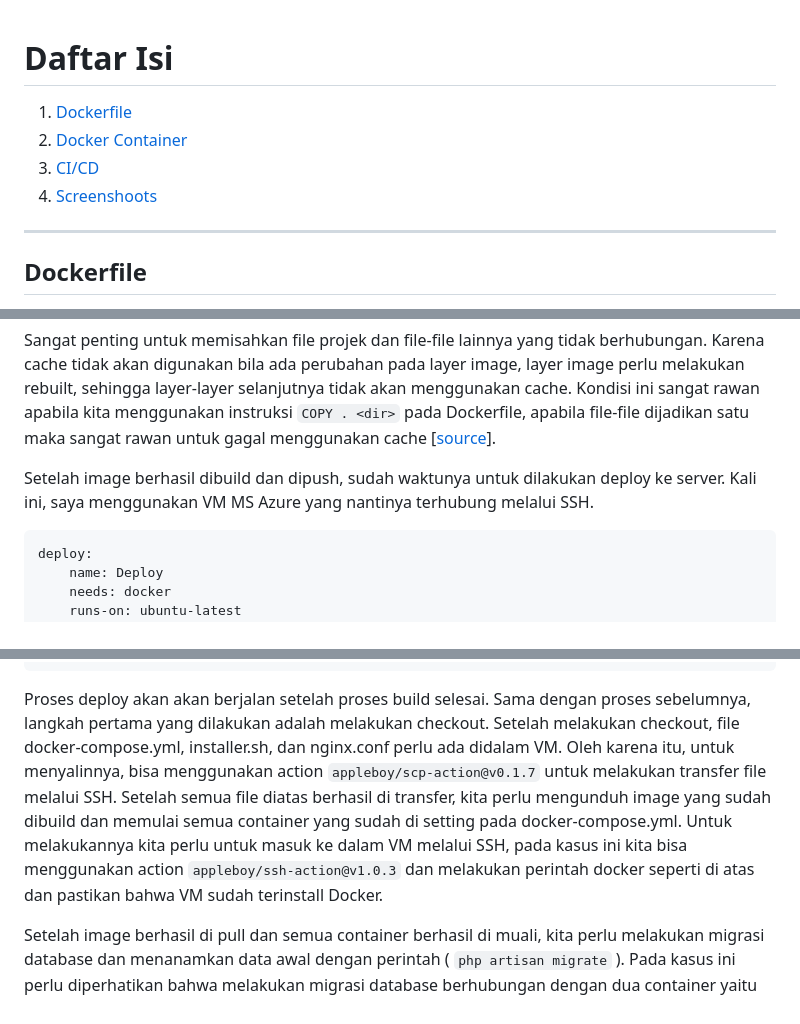
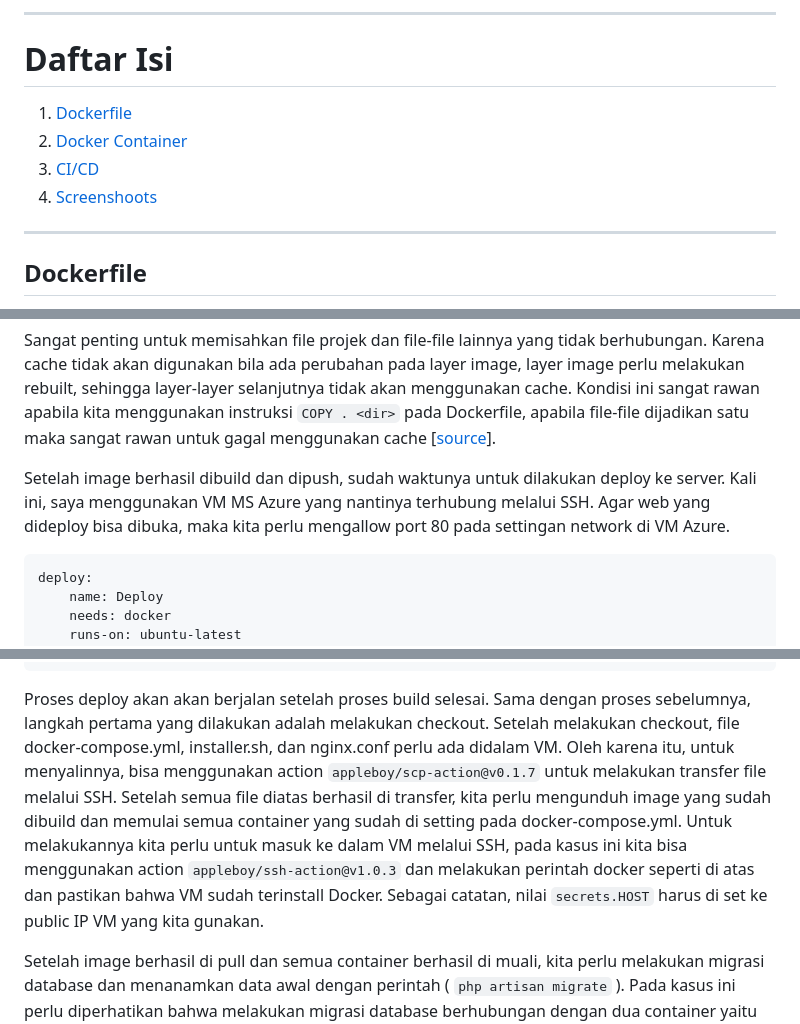
Before and after one commit to jjchoNC/jericho-penugasan-3, a Markdown page: README.md, 3 parts joined by grey strips. Rendered like a GitHub page.

Commit message:
docs: update docs

````diff
--- a/README.md
+++ b/README.md
@@ -1,8 +1,11 @@
+
+
+---
 # Daftar Isi
 1. [Dockerfile](#Dockerfile)
 2. [Docker Container](#DockerContainer)
 3. [CI/CD](#CICD)
-3. [Screenshoots](#Screenshoots)
+4. [Screenshoots](#Screenshoots)
 ---
 
 ## Dockerfile <a name="Dockerfile"></a>
@@ -103,7 +106,9 @@ Pertama, proyek di-checkout menggunakan action `actions/checkout@v4` untuk menga
 
 Sangat penting untuk memisahkan file projek dan file-file lainnya yang tidak berhubungan. Karena cache tidak akan digunakan bila ada perubahan pada layer image, layer image perlu melakukan rebuilt, sehingga layer-layer selanjutnya tidak akan menggunakan cache. Kondisi ini sangat rawan apabila kita menggunakan instruksi `COPY . <dir>` pada Dockerfile, apabila file-file dijadikan satu maka sangat rawan untuk gagal menggunakan cache [[source](https://docs.docker.com/build/cache/)].
 
-Setelah image berhasil dibuild dan dipush, sudah waktunya untuk dilakukan deploy ke server. Kali ini, saya menggunakan VM MS Azure yang nantinya terhubung melalui SSH.
+Setelah image berhasil dibuild dan dipush, sudah waktunya untuk dilakukan deploy ke server. Kali ini, saya menggunakan VM MS Azure yang nantinya terhubung melalui SSH. Agar web yang dideploy bisa dibuka, maka kita perlu mengallow port 80 pada settingan network di VM Azure.
+
+
 
 ```yml
 deploy:
@@ -138,7 +143,7 @@ deploy:
                 sh installer.sh
 ```
 
-Proses deploy akan akan berjalan setelah proses build selesai. Sama dengan proses sebelumnya, langkah pertama yang dilakukan adalah melakukan checkout. Setelah melakukan checkout, file docker-compose.yml, installer.sh, dan nginx.conf perlu ada didalam VM. Oleh karena itu, untuk menyalinnya, bisa menggunakan action `appleboy/scp-action@v0.1.7` untuk melakukan transfer file melalui SSH. Setelah semua file diatas berhasil di transfer, kita perlu mengunduh image yang sudah dibuild dan memulai semua container yang sudah di setting pada docker-compose.yml. Untuk melakukannya kita perlu untuk masuk ke dalam VM melalui SSH, pada kasus ini kita bisa menggunakan action `appleboy/ssh-action@v1.0.3` dan melakukan perintah docker seperti di atas dan pastikan bahwa VM sudah terinstall Docker.
+Proses deploy akan akan berjalan setelah proses build selesai. Sama dengan proses sebelumnya, langkah pertama yang dilakukan adalah melakukan checkout. Setelah melakukan checkout, file docker-compose.yml, installer.sh, dan nginx.conf perlu ada didalam VM. Oleh karena itu, untuk menyalinnya, bisa menggunakan action `appleboy/scp-action@v0.1.7` untuk melakukan transfer file melalui SSH. Setelah semua file diatas berhasil di transfer, kita perlu mengunduh image yang sudah dibuild dan memulai semua container yang sudah di setting pada docker-compose.yml. Untuk melakukannya kita perlu untuk masuk ke dalam VM melalui SSH, pada kasus ini kita bisa menggunakan action `appleboy/ssh-action@v1.0.3` dan melakukan perintah docker seperti di atas dan pastikan bahwa VM sudah terinstall Docker. Sebagai catatan, nilai `secrets.HOST` harus di set ke public IP VM yang kita gunakan.
 
 Setelah image berhasil di pull dan semua container berhasil di muali, kita perlu melakukan migrasi database dan menanamkan data awal dengan perintah ( `php artisan migrate` ). Pada kasus ini perlu diperhatikan bahwa melakukan migrasi database berhubungan dengan dua container yaitu container `mysql` dan container `php`, agar tidak terjadi race condition, maka kita perlu menunggu service `mysql` siap dan barulah kita menjalankan proses di atas. Oleh karena itu, saya membuat script sederhana dengan melakukan `mysqladmin ping` hingga service mysql sudah siap.
 
````
